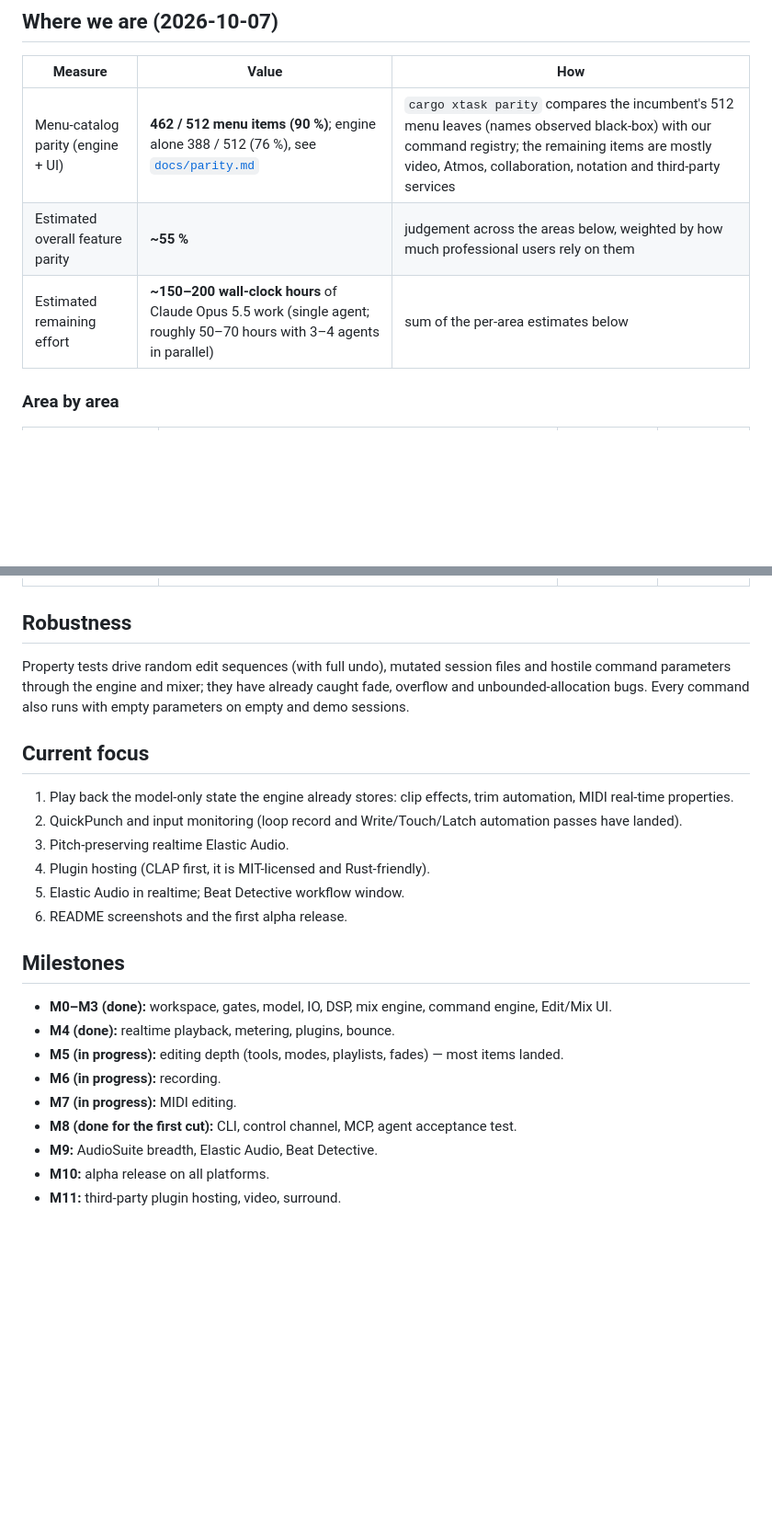
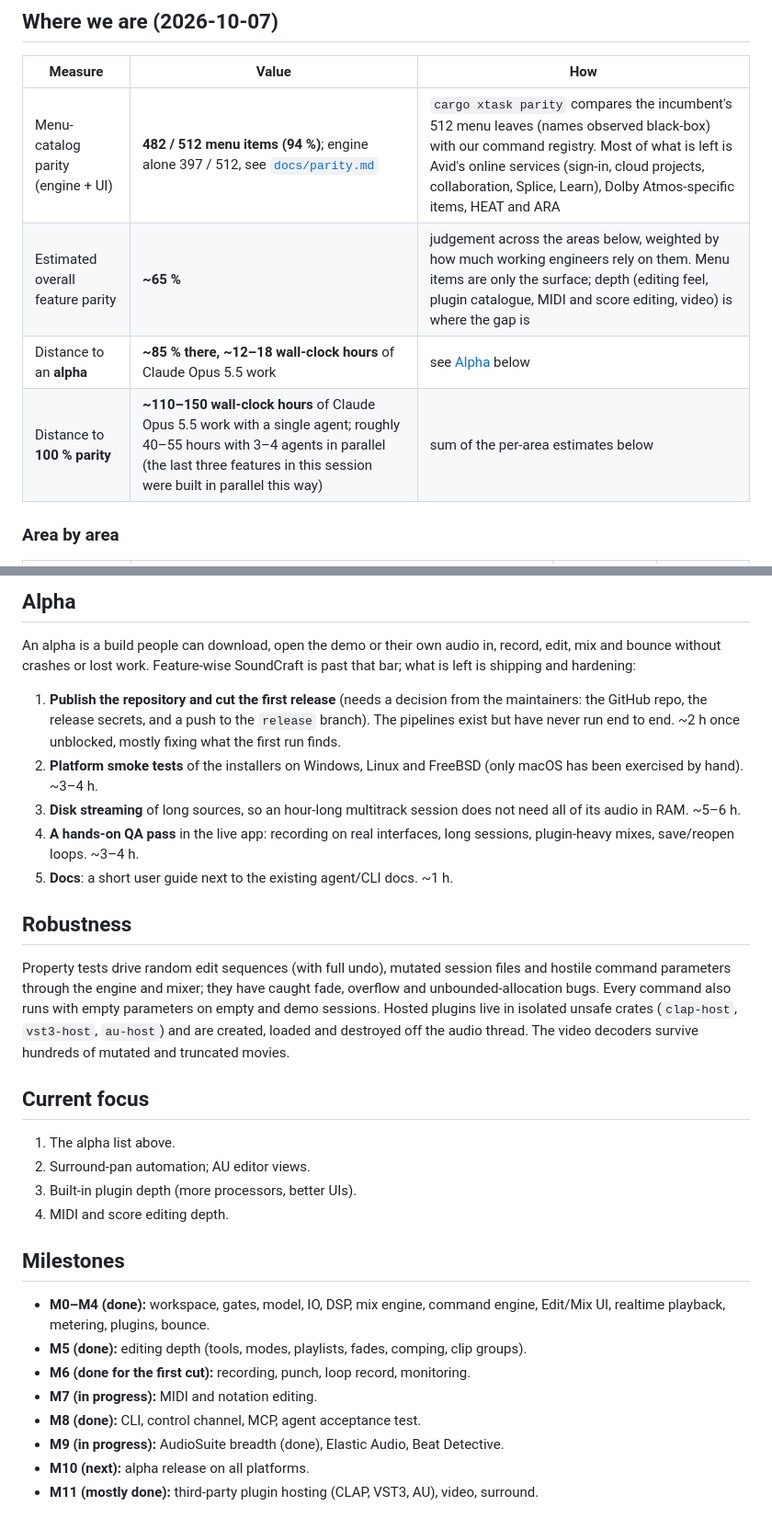
Before and after one commit to HoangThai18/soundcraft, a Markdown page: ROADMAP.md, 2 parts joined by grey strips. Shown at 92% size. GitHub-like rendering; blank space fills up the shorter version.

```diff
--- a/ROADMAP.md
+++ b/ROADMAP.md
@@ -8,9 +8,10 @@ the honest status: what works today, what is missing, and how far we are.
 
 | Measure | Value | How |
 |---|---|---|
-| Menu-catalog parity (engine + UI) | **462 / 512 menu items (90 %)**; engine alone 388 / 512 (76 %), see [`docs/parity.md`](docs/parity.md) | `cargo xtask parity` compares the incumbent's 512 menu leaves (names observed black-box) with our command registry; the remaining items are mostly video, Atmos, collaboration, notation and third-party services |
-| Estimated overall feature parity | **~55 %** | judgement across the areas below, weighted by how much professional users rely on them |
-| Estimated remaining effort | **~150–200 wall-clock hours** of Claude Opus 5.5 work (single agent; roughly 50–70 hours with 3–4 agents in parallel) | sum of the per-area estimates below |
+| Menu-catalog parity (engine + UI) | **482 / 512 menu items (94 %)**; engine alone 397 / 512, see [`docs/parity.md`](docs/parity.md) | `cargo xtask parity` compares the incumbent's 512 menu leaves (names observed black-box) with our command registry. Most of what is left is Avid's online services (sign-in, cloud projects, collaboration, Splice, Learn), Dolby Atmos-specific items, HEAT and ARA |
+| Estimated overall feature parity | **~65 %** | judgement across the areas below, weighted by how much working engineers rely on them. Menu items are only the surface; depth (editing feel, plugin catalogue, MIDI and score editing, video) is where the gap is |
+| Distance to an **alpha** | **~85 % there, ~12–18 wall-clock hours** of Claude Opus 5.5 work | see [Alpha](#alpha) below |
+| Distance to **100 % parity** | **~110–150 wall-clock hours** of Claude Opus 5.5 work with a single agent; roughly 40–55 hours with 3–4 agents in parallel (the last three features in this session were built in parallel this way) | sum of the per-area estimates below |
 
 ### Area by area
 
@@ -34,27 +36,43 @@ the honest status: what works today, what is missing, and how far we are.
+## Alpha
+
+An alpha is a build people can download, open the demo or their own audio in, record, edit, mix
+and bounce without crashes or lost work. Feature-wise SoundCraft is past that bar; what is left is
+shipping and hardening:
+
+1. **Publish the repository and cut the first release** (needs a decision from the maintainers:
+   the GitHub repo, the release secrets, and a push to the `release` branch). The pipelines exist
+   but have never run end to end. ~2 h once unblocked, mostly fixing what the first run finds.
+2. **Platform smoke tests** of the installers on Windows, Linux and FreeBSD (only macOS has been
+   exercised by hand). ~3–4 h.
+3. **Disk streaming** of long sources, so an hour-long multitrack session does not need all of its
+   audio in RAM. ~5–6 h.
+4. **A hands-on QA pass** in the live app: recording on real interfaces, long sessions, plugin-heavy
+   mixes, save/reopen loops. ~3–4 h.
+5. **Docs**: a short user guide next to the existing agent/CLI docs. ~1 h.
 
 ## Robustness
 
 Property tests drive random edit sequences (with full undo), mutated session files and hostile
-command parameters through the engine and mixer; they have already caught fade, overflow and
-unbounded-allocation bugs. Every command also runs with empty parameters on empty and demo sessions.
+command parameters through the engine and mixer; they have caught fade, overflow and
+unbounded-allocation bugs. Every command also runs with empty parameters on empty and demo
+sessions. Hosted plugins live in isolated unsafe crates (`clap-host`, `vst3-host`, `au-host`) and
+are created, loaded and destroyed off the audio thread. The video decoders survive hundreds of
+mutated and truncated movies.
 
 ## Current focus
 
-1. Play back the model-only state the engine already stores: clip effects, trim automation, MIDI real-time properties.
-2. QuickPunch and input monitoring (loop record and Write/Touch/Latch automation passes have landed).
-3. Pitch-preserving realtime Elastic Audio.
-4. Plugin hosting (CLAP first, it is MIT-licensed and Rust-friendly).
-5. Elastic Audio in realtime; Beat Detective workflow window.
-6. README screenshots and the first alpha release.
+1. The alpha list above.
+2. Surround-pan automation; AU editor views.
+3. Built-in plugin depth (more processors, better UIs).
+4. MIDI and score editing depth.
 
 ## Milestones
 
-- **M0–M3 (done):** workspace, gates, model, IO, DSP, mix engine, command engine, Edit/Mix UI.
-- **M4 (done):** realtime playback, metering, plugins, bounce.
-- **M5 (in progress):** editing depth (tools, modes, playlists, fades) — most items landed.
-- **M6 (in progress):** recording.
-- **M7 (in progress):** MIDI editing.
-- **M8 (done for the first cut):** CLI, control channel, MCP, agent acceptance test.
-- **M9:** AudioSuite breadth, Elastic Audio, Beat Detective.
-- **M10:** alpha release on all platforms.
-- **M11:** third-party plugin hosting, video, surround.
+- **M0–M4 (done):** workspace, gates, model, IO, DSP, mix engine, command engine, Edit/Mix UI, realtime playback, metering, plugins, bounce.
+- **M5 (done):** editing depth (tools, modes, playlists, fades, comping, clip groups).
+- **M6 (done for the first cut):** recording, punch, loop record, monitoring.
+- **M7 (in progress):** MIDI and notation editing.
+- **M8 (done):** CLI, control channel, MCP, agent acceptance test.
+- **M9 (in progress):** AudioSuite breadth (done), Elastic Audio, Beat Detective.
+- **M10 (next):** alpha release on all platforms.
+- **M11 (mostly done):** third-party plugin hosting (CLAP, VST3, AU), video, surround.
```
Also changed, not shown: other parts of ROADMAP.md (+16 -15 lines), README.md (+18 -1 lines), docs/images/score.png (added), docs/images/surround.png (added), docs/images/video.png (added).
